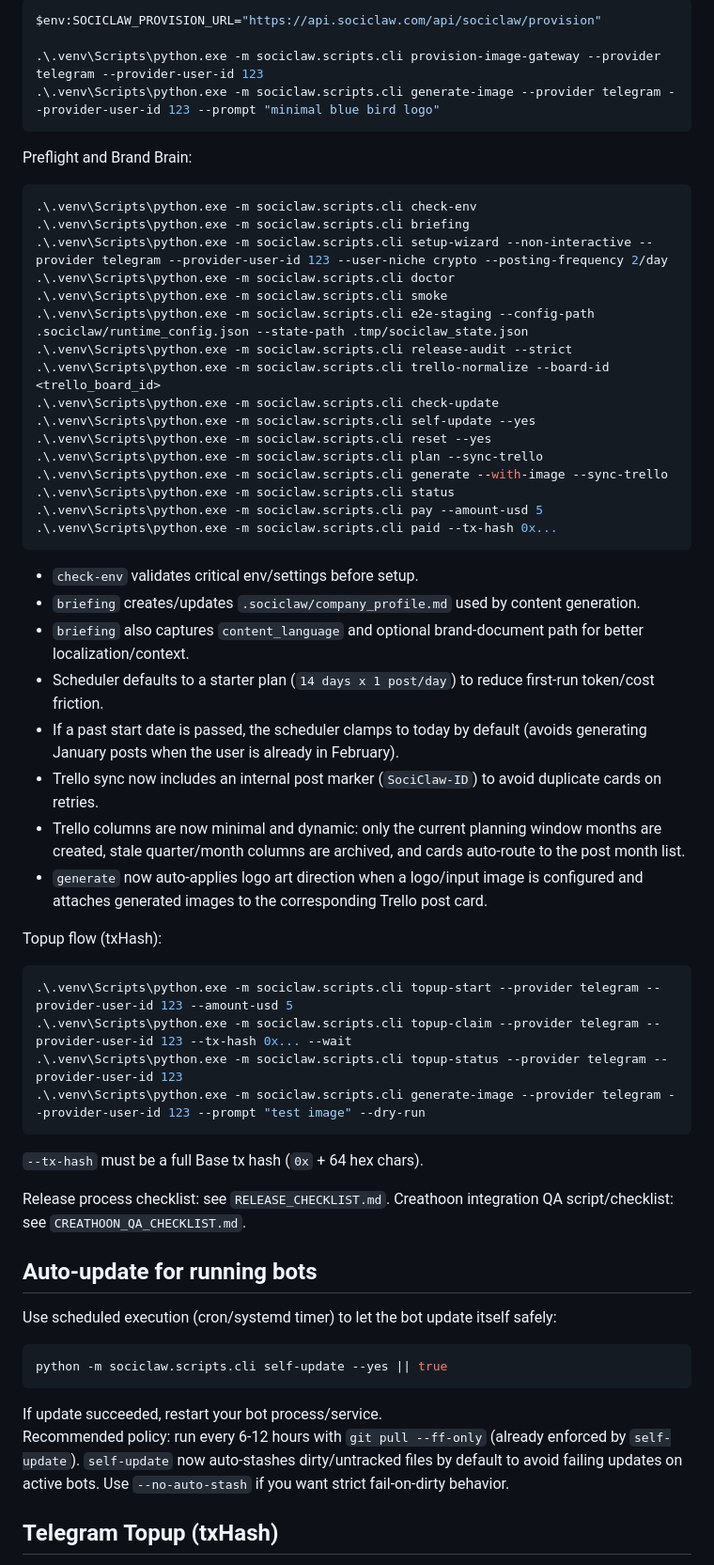
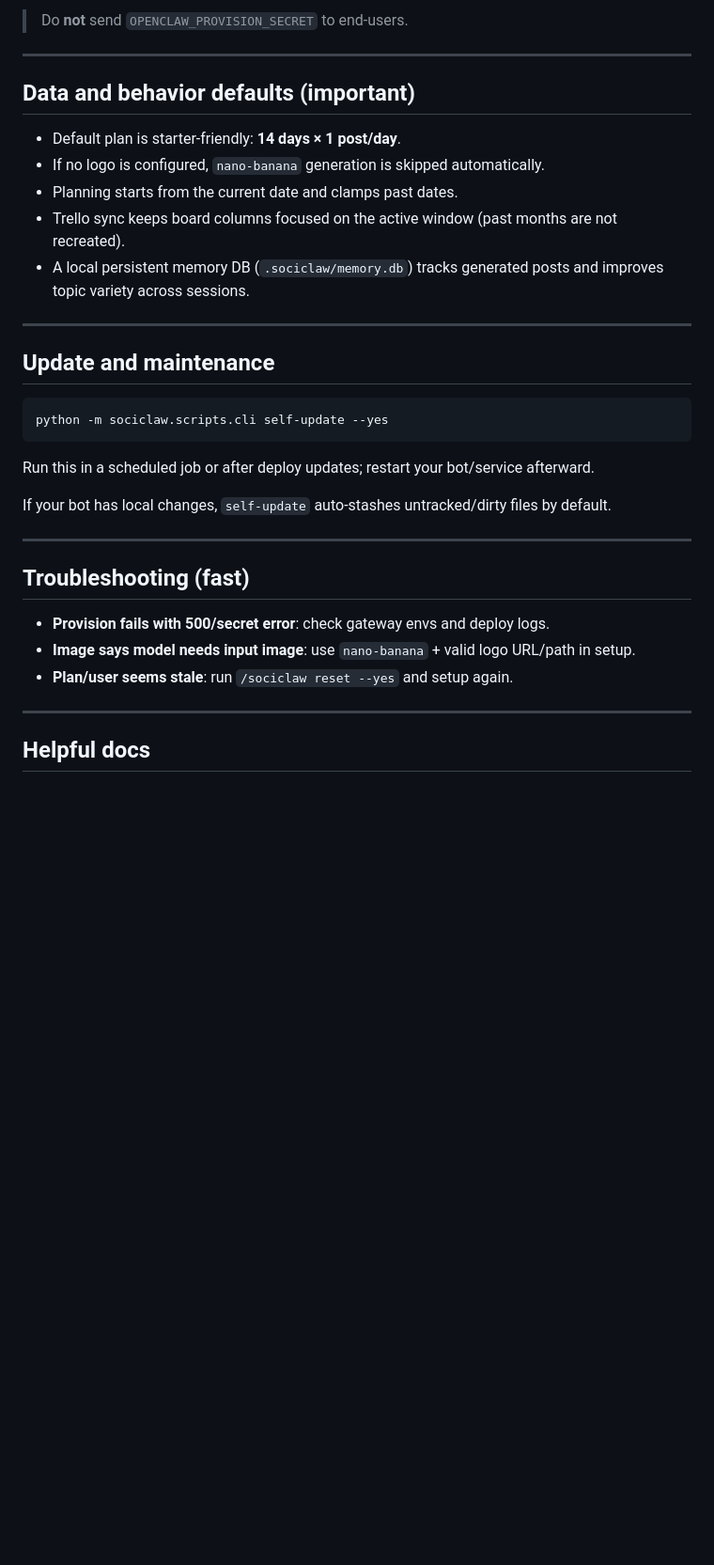
Before and after one commit to sociclaw/sociclaw, a Markdown page: README.md, the part around one of its changes. Shown at 94% size. GitHub-like rendering; blank space fills up the shorter version.

Commit message:
Simplify and clarify README for GitHub users

````diff
--- a/README.md
+++ b/README.md
@@ -148,67 +131,37 @@ Provision and generate an image locally:
 
-```powershell
-$env:SOCICLAW_PROVISION_URL="https://api.sociclaw.com/api/sociclaw/provision"
+> Do **not** send `OPENCLAW_PROVISION_SECRET` to end-users.
 
-.\.venv\Scripts\python.exe -m sociclaw.scripts.cli provision-image-gateway --provider telegram --provider-user-id 123
-.\.venv\Scripts\python.exe -m sociclaw.scripts.cli generate-image --provider telegram --provider-user-id 123 --prompt "minimal blue bird logo"
+---
+
+## Data and behavior defaults (important)
+
+- Default plan is starter-friendly: **14 days × 1 post/day**.
+- If no logo is configured, `nano-banana` generation is skipped automatically.
+- Planning starts from the current date and clamps past dates.
+- Trello sync keeps board columns focused on the active window (past months are not recreated).
+- A local persistent memory DB (`.sociclaw/memory.db`) tracks generated posts and improves topic variety across sessions.
+
+---
+
+## Update and maintenance
+
+```bash
+python -m sociclaw.scripts.cli self-update --yes
 ```
 
-Preflight and Brand Brain:
+Run this in a scheduled job or after deploy updates; restart your bot/service afterward.
 
-```powershell
-.\.venv\Scripts\python.exe -m sociclaw.scripts.cli check-env
-.\.venv\Scripts\python.exe -m sociclaw.scripts.cli briefing
-.\.venv\Scripts\python.exe -m sociclaw.scripts.cli setup-wizard --non-interactive --provider telegram --provider-user-id 123 --user-niche crypto --posting-frequency 2/day
-.\.venv\Scripts\python.exe -m sociclaw.scripts.cli doctor
-.\.venv\Scripts\python.exe -m sociclaw.scripts.cli smoke
-.\.venv\Scripts\python.exe -m sociclaw.scripts.cli e2e-staging --config-path .sociclaw/runtime_config.json --state-path .tmp/sociclaw_state.json
-.\.venv\Scripts\python.exe -m sociclaw.scripts.cli release-audit --strict
-.\.venv\Scripts\python.exe -m sociclaw.scripts.cli trello-normalize --board-id <trello_board_id>
-.\.venv\Scripts\python.exe -m sociclaw.scripts.cli check-update
-.\.venv\Scripts\python.exe -m sociclaw.scripts.cli self-update --yes
-.\.venv\Scripts\python.exe -m sociclaw.scripts.cli reset --yes
-.\.venv\Scripts\python.exe -m sociclaw.scripts.cli plan --sync-trello
-.\.venv\Scripts\python.exe -m sociclaw.scripts.cli generate --with-image --sync-trello
-.\.venv\Scripts\python.exe -m sociclaw.scripts.cli status
-.\.venv\Scripts\python.exe -m sociclaw.scripts.cli pay --amount-usd 5
-.\.venv\Scripts\python.exe -m sociclaw.scripts.cli paid --tx-hash 0x...
-```
+If your bot has local changes, `self-update` auto-stashes untracked/dirty files by default.
 
-- `check-env` validates critical env/settings before setup.
-- `briefing` creates/updates `.sociclaw/company_profile.md` used by content generation.
-- `briefing` also captures `content_language` and optional brand-document path for better localization/context.
-- Scheduler defaults to a starter plan (`14 days x 1 post/day`) to reduce first-run token/cost friction.
-- If a past start date is passed, the scheduler clamps to today by default (avoids generating January posts when the user is already in February).
-- Trello sync now includes an internal post marker (`SociClaw-ID`) to avoid duplicate cards on retries.
-- Trello columns are now minimal and dynamic: only the current planning window months are created, stale quarter/month columns are archived, and cards auto-route to the post month list.
-- `generate` now auto-applies logo art direction when a logo/input image is configured and attaches generated images to the corresponding Trello post card.
+---
 
-Topup flow (txHash):
+## Troubleshooting (fast)
 
-```powershell
-.\.venv\Scripts\python.exe -m sociclaw.scripts.cli topup-start --provider telegram --provider-user-id 123 --amount-usd 5
-.\.venv\Scripts\python.exe -m sociclaw.scripts.cli topup-claim --provider telegram --provider-user-id 123 --tx-hash 0x... --wait
-.\.venv\Scripts\python.exe -m sociclaw.scripts.cli topup-status --provider telegram --provider-user-id 123
-.\.venv\Scripts\python.exe -m sociclaw.scripts.cli generate-image --provider telegram --provider-user-id 123 --prompt "test image" --dry-run
-```
+- **Provision fails with 500/secret error**: check gateway envs and deploy logs.
+- **Image says model needs input image**: use `nano-banana` + valid logo URL/path in setup.
+- **Plan/user seems stale**: run `/sociclaw reset --yes` and setup again.
 
-`--tx-hash` must be a full Base tx hash (`0x` + 64 hex chars).
+---
 
-Release process checklist: see `RELEASE_CHECKLIST.md`.
-Creathoon integration QA script/checklist: see `CREATHOON_QA_CHECKLIST.md`.
+## Helpful docs
 
-## Auto-update for running bots
-
-Use scheduled execution (cron/systemd timer) to let the bot update itself safely:
-
-```bash
-python -m sociclaw.scripts.cli self-update --yes || true
-```
-
-If update succeeded, restart your bot process/service.
-Recommended policy: run every 6-12 hours with `git pull --ff-only` (already enforced by `self-update`).
-`self-update` now auto-stashes dirty/untracked files by default to avoid failing updates on active bots.
-Use `--no-auto-stash` if you want strict fail-on-dirty behavior.
-
-## Telegram Topup (txHash)
-
````
Also changed, not shown: other parts of README.md (+76 -126 lines).
